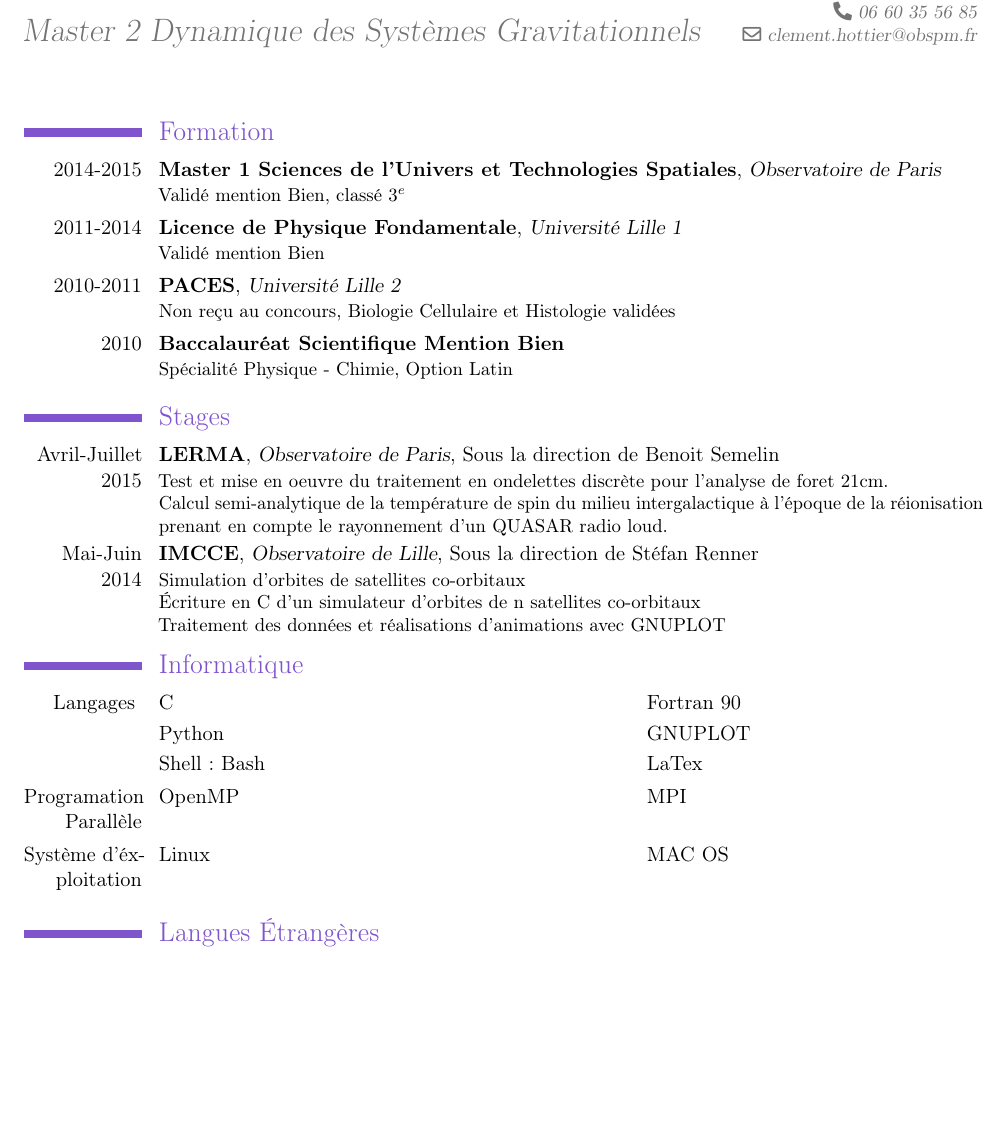
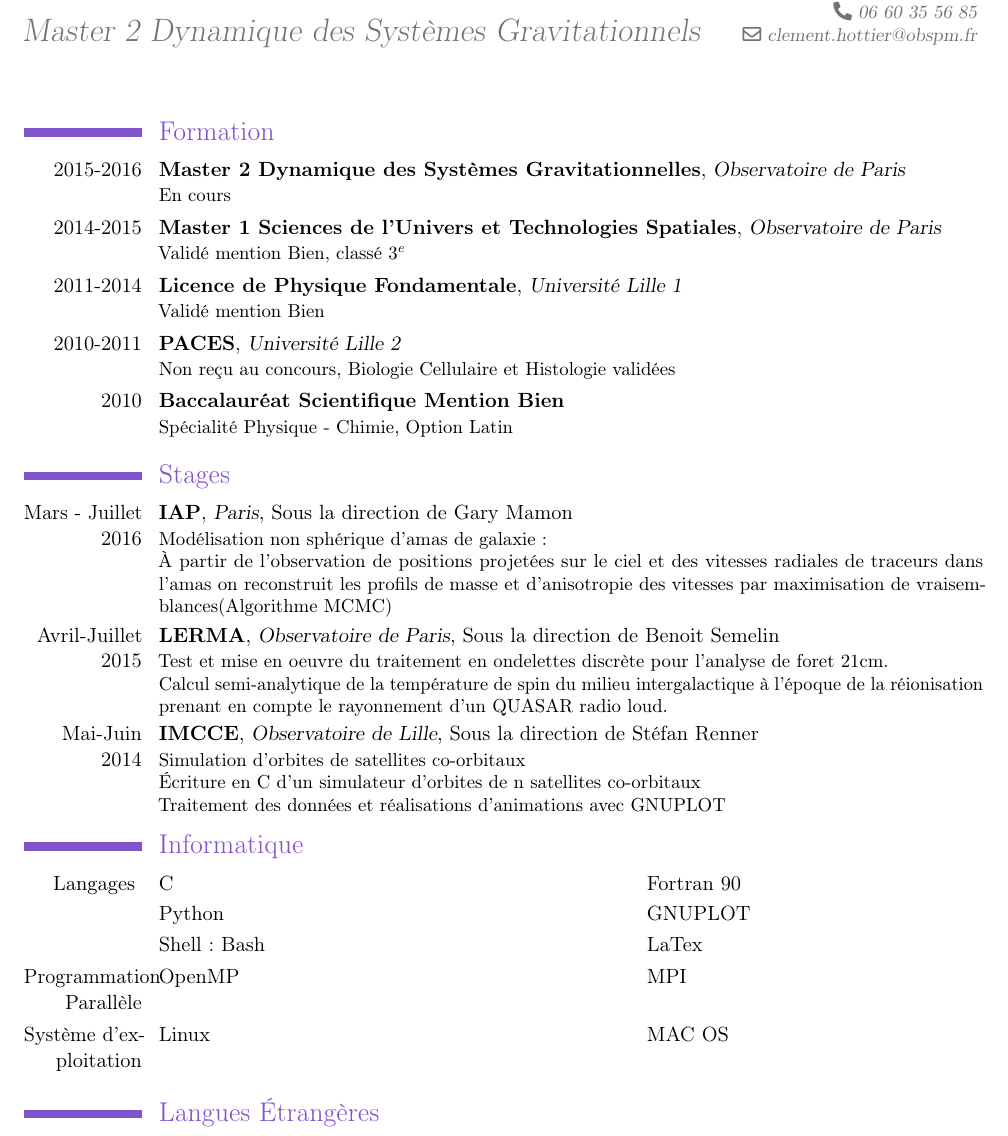
Before and after one commit to clementhottier/CV, a LaTeX CV (CV_Clement_Hottier.tex): part of the page, cut so that both start at the same text, the shorter picture padded with empty space. Compiled offline with pdfLaTeX.

Commit message:
ajout M2 et stage M2 a version FR

```diff
--- a/CV_Clement_Hottier.tex
+++ b/CV_Clement_Hottier.tex
@@ -21,35 +21,39 @@
 
 
 \section{Formation}
+  \cventry{2015-2016}{Master 2 Dynamique des Systèmes Gravitationnelles}{Observatoire de Paris}{}{}{En cours}
 	\cventry{2014-2015}{Master 1 Sciences de l'Univers et Technologies Spatiales}{Observatoire de Paris}{}{}{Valid\'e mention Bien, class\'e 3$^e$}
-	\cventry{2011-2014}{Licence de Physique Fondamentale}{Universit\'e Lille 1}{}{}{Valid\'e mention Bien}
-	\cventry{2010-2011}{PACES}{Universit\'e Lille 2}{}{}
+	\cventry{2011-2014}{Licence de Physique Fondamentale}{Université Lille 1}{}{}{Validé mention Bien}
+	\cventry{2010-2011}{PACES}{Université Lille 2}{}{}
 		{Non reçu au concours, Biologie Cellulaire et Histologie valid\'ees}
-	\cventry{2010}{Baccalaur\'eat Scientifique Mention Bien}{}{}{}
-		{Sp\'ecialit\'e Physique - Chimie, Option Latin}
+	\cventry{2010}{Baccalauréat Scientifique Mention Bien}{}{}{}
+		{Spécialité Physique - Chimie, Option Latin}
 
 
 \section{Stages}
+  \cventry{Mars - Juillet 2016}{IAP}{Paris}{Sous la direction de Gary Mamon}{}{Modélisation non sphérique d'amas de galaxie :\\
+    \`A partir de l'observation de positions projetées sur le ciel et des vitesses radiales de traceurs dans l'amas on reconstruit les profils de masse et d'anisotropie des vitesses par maximisation de vraisemblances(Algorithme MCMC)}
+
 	\cventry{Avril-Juillet 2015}{LERMA}{Observatoire de Paris}{Sous la direction de Benoit Semelin}{}{
-	Test et mise en oeuvre du traitement en ondelettes discr\`ete pour l'analyse de foret $21$cm.\\
-	Calcul semi-analytique de la temp\'erature de spin du milieu intergalactique à l'\'epoque de la r\'eionisation prenant en compte le rayonnement d'un QUASAR radio loud.}
+	Test et mise en oeuvre du traitement en ondelettes discrète pour l'analyse de foret $21$cm.\\
+	Calcul semi-analytique de la température de spin du milieu intergalactique à l'époque de la réionisation prenant en compte le rayonnement d'un QUASAR radio loud.}
 	\cventry{Mai-Juin 2014}{IMCCE}{Observatoire de Lille}{Sous la direction de St\'efan Renner}{}
 	{Simulation d'orbites de satellites co-orbitaux\\
 	\'Ecriture en C d'un simulateur d'orbites de n satellites co-orbitaux
-	\\Traitement des donn\'ees et r\'ealisations d'animations avec GNUPLOT}
+	\\Traitement des données et réalisations d'animations avec GNUPLOT}
 
 \section{Informatique}
 	\cvdoubleitem {Langages } 			{C}	{}	{ Fortran 90}
 	\cvdoubleitem {}					{Python}		{} 	{GNUPLOT}
 	\cvdoubleitem {}					{Shell : Bash}	{}	{LaTex}
 
-  \cvdoubleitem {Programation Parall\`ele} {OpenMP} {} {MPI}
+  \cvdoubleitem {Programmation Parallèle} {OpenMP} {} {MPI}
 
-	\cvdoubleitem{Syst\`eme d'\'exploitation}	{Linux}		{}	{MAC OS}
+	\cvdoubleitem{Système d'exploitation}	{Linux}		{}	{MAC OS}
 
-\section{Langues \'Etrang\`eres}
-	\cvitem{Anglais}{B2 \'ecrit, B2 parl\'e}
-	\cvitem{Espagnol}{A2 \'ecrit, A2 parl\'e}
+\section{Langues \'Etrangères}
+	\cvitem{Anglais}{B2 écrit, B2 parlé}
+	\cvitem{Espagnol}{A2 écrit, A2 parlé}
 
 \section{Divers}
 	\cventry{2007}{Attestation de Formation aux Premiers Secours}{Protection civile}{}{}{}
```
Also changed, not shown: CV_Clement_Hottier.pdf.
